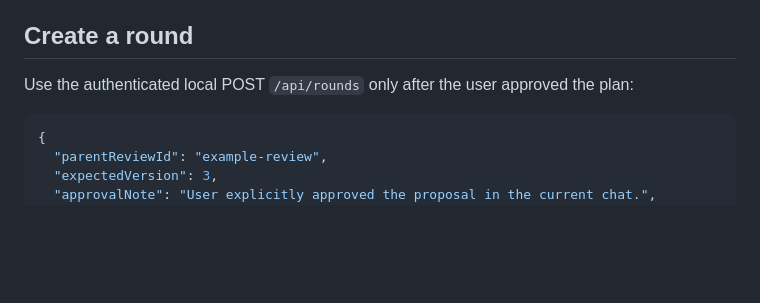
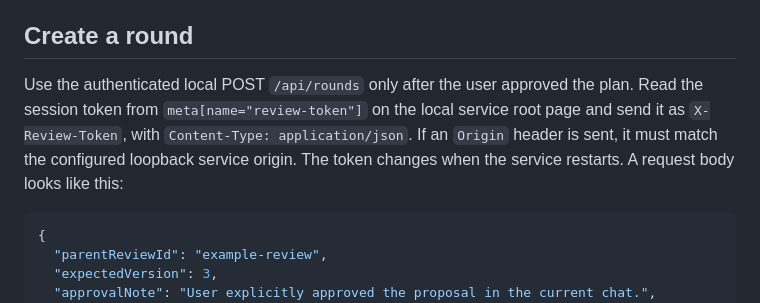
Before and after one commit to Elio-SiChien/writing-review, a Markdown page: docs/architecture.md, the part around the change. GitHub-like rendering; blank space fills up the shorter version.

Commit message:
[Codex] docs: clarify save locations and round API authentication

````diff
--- a/docs/architecture.md
+++ b/docs/architecture.md
@@ -12,7 +12,11 @@ relationships from similar titles. New roots receive internal project identities
 
 ## Create a round
 
-Use the authenticated local POST `/api/rounds` only after the user approved the plan:
+Use the authenticated local POST `/api/rounds` only after the user approved the plan.
+Read the session token from `meta[name="review-token"]` on the local service root page
+and send it as `X-Review-Token`, with `Content-Type: application/json`. If an `Origin`
+header is sent, it must match the configured loopback service origin. The token changes
+when the service restarts. A request body looks like this:
 
 ```json
 {
````
Also changed, not shown: README.md (+3 -2 lines), README.zh-CN.md (+1 -1 lines).
